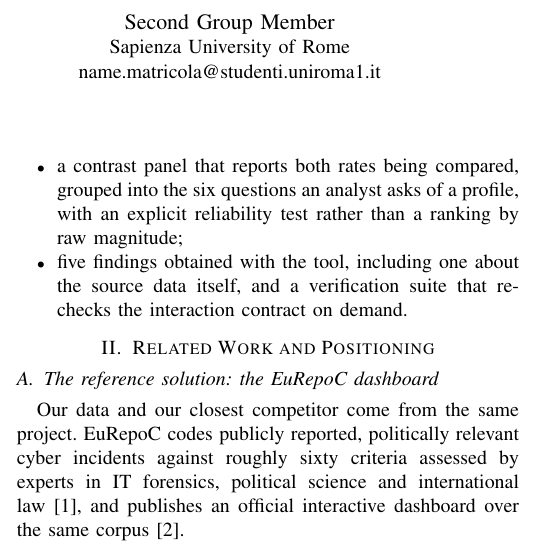
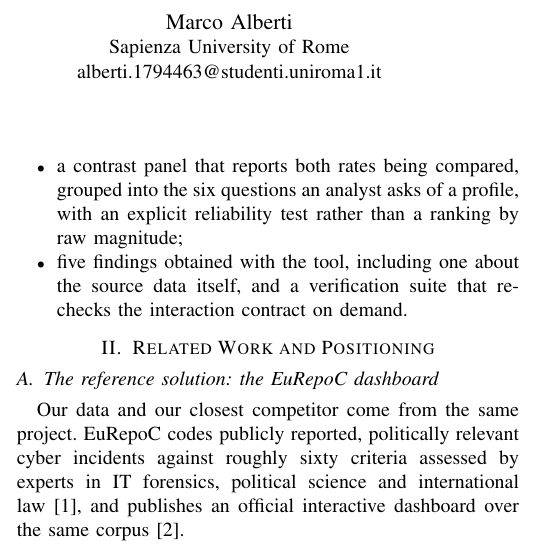
Before and after one commit to SamueleProietti/Visual_Analytics-Project, a LaTeX paper (docs/report/report.tex): part of one column of page 1 of 5, cut at the place of the change. Compiled offline with pdfLaTeX.

Commit message:
Both authors on the report
Samuele Proietti and Marco Alberti, with their university addresses; the TODO
in the header and the note in the report README go with them.

Co-Authored-By: Claude Opus 5 <noreply@anthropic.com>

```diff
--- a/docs/report/report.tex
+++ b/docs/report/report.tex
@@ -25,9 +25,9 @@
 \IEEEauthorblockA{Sapienza University of Rome\\
 proietti.1946329@studenti.uniroma1.it}
 \and
-\IEEEauthorblockN{Second Group Member}
+\IEEEauthorblockN{Marco Alberti}
 \IEEEauthorblockA{Sapienza University of Rome\\
-name.matricola@studenti.uniroma1.it}
+alberti.1794463@studenti.uniroma1.it}
 }
 
 \maketitle
```
Also changed, not shown: docs/report/report.tex (2 more changed lines).
